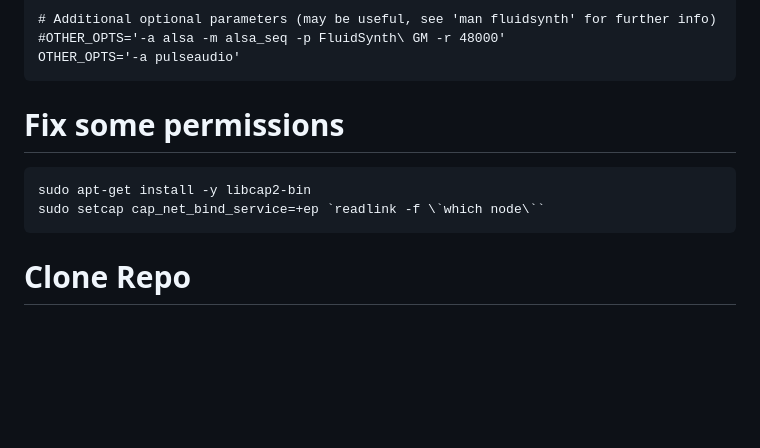
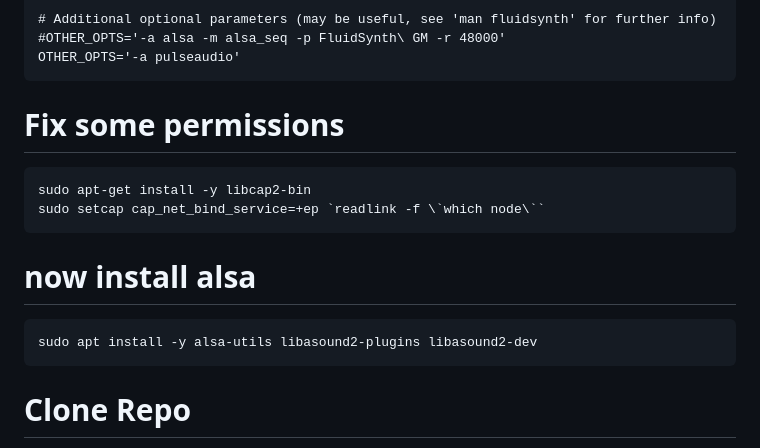
Before and after one commit to donundeen/WeCanMusic, a Markdown page: server/README.md, the part around the change. Rendered like a GitHub page; blank space fills up the shorter version.

````diff
--- a/server/README.md
+++ b/server/README.md
@@ -141,6 +141,11 @@ sudo apt-get install -y libcap2-bin
 sudo setcap cap_net_bind_service=+ep `readlink -f \`which node\``
 ```
 
+# now install alsa
+```
+sudo apt install -y alsa-utils libasound2-plugins libasound2-dev
+```
+
 # Clone Repo
 
 pull only, no need to create ssh key
````
